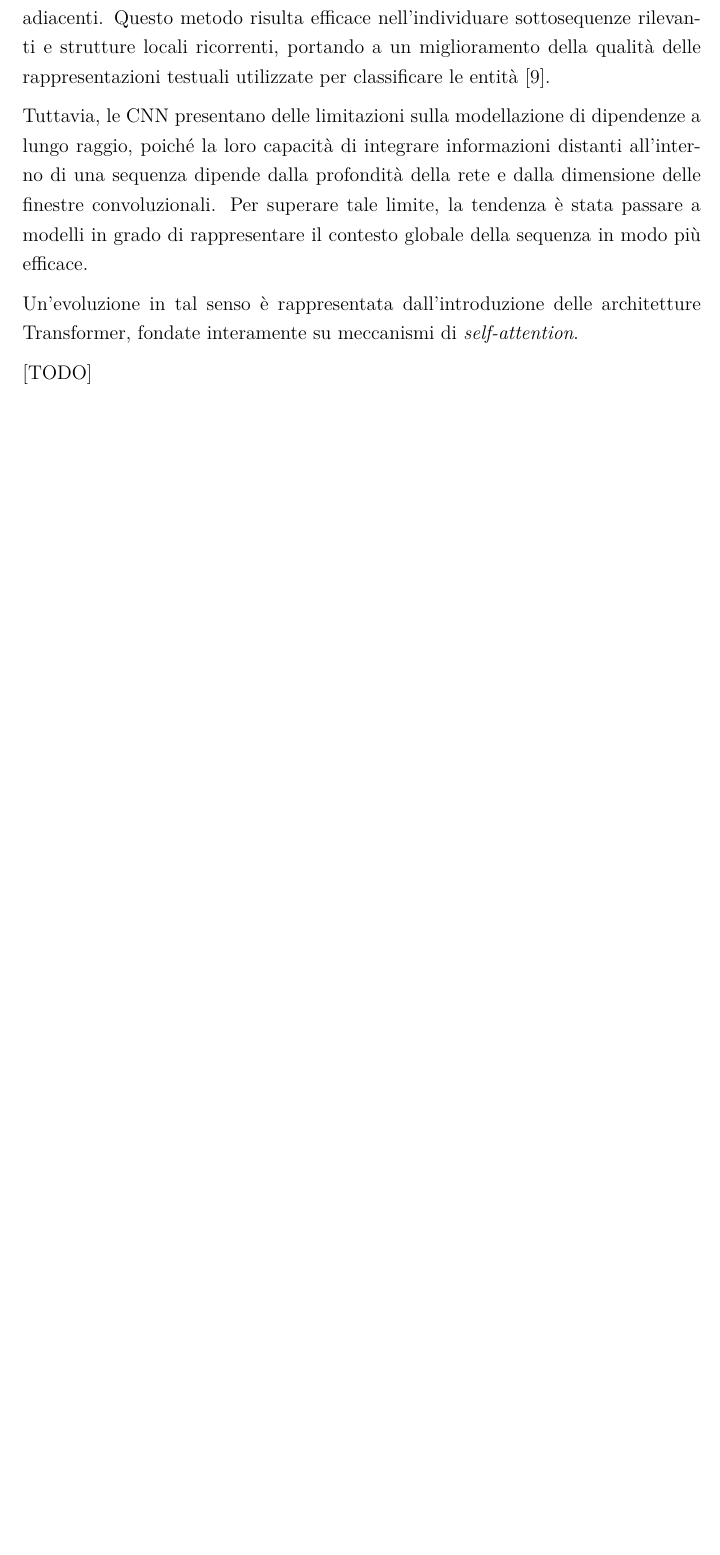
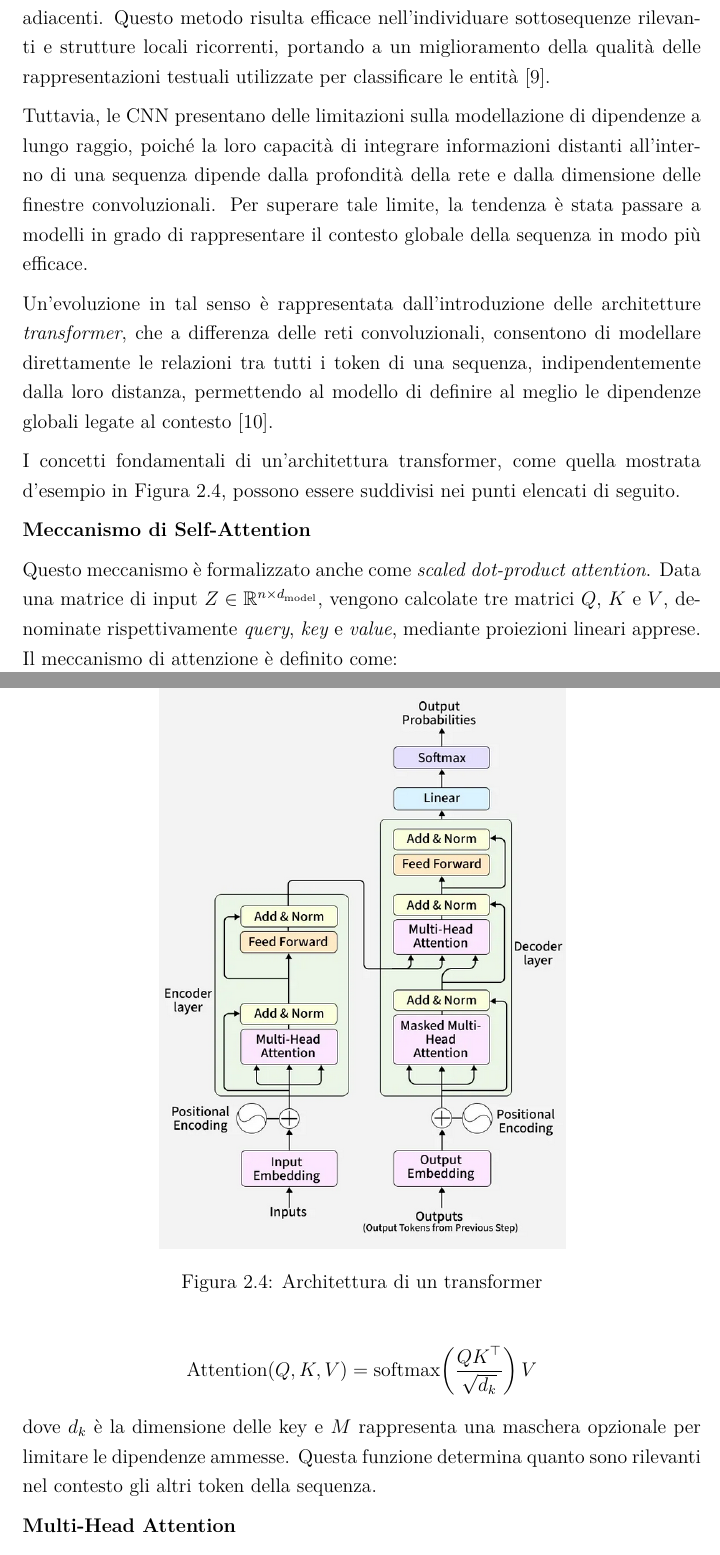
Before and after one commit to grale92/tesi-gravina, a LaTeX document (main.tex, which reads chapters/02_tecnologie.tex, settings/packages.tex): part of page 22 of 45 before the commit and two parts of pages 22 and 23 of 47 after it, the two joined at a grey line, cut so that both start at the same text, the shorter picture padded with empty space. Compiled offline with XeLaTeX; a missing font is replaced by an installed copy or a similar font.

Commit message:
chapter 2 writing

```diff
--- a/chapters/02_tecnologie.tex
+++ b/chapters/02_tecnologie.tex
@@ -216,6 +216,26 @@ Tra i primi approcci di reti neurali applicati alla NER è possibile individuare
 
 Tuttavia, le CNN presentano delle limitazioni sulla modellazione di dipendenze a lungo raggio, poiché la loro capacità di integrare informazioni distanti all'interno di una sequenza dipende dalla profondità della rete e dalla dimensione delle finestre convoluzionali. Per superare tale limite, la tendenza è stata passare a modelli in grado di rappresentare il contesto globale della sequenza in modo più efficace.
 
-Un'evoluzione in tal senso è rappresentata dall'introduzione delle architetture \text{Transformer}, fondate interamente su meccanismi di \textit{self-attention}.
+Un'evoluzione in tal senso è rappresentata dall'introduzione delle architetture \textit{transformer}, che a differenza delle reti convoluzionali, consentono di modellare direttamente le relazioni tra tutti i token di una sequenza, indipendentemente dalla loro distanza, permettendo al modello di definire al meglio le dipendenze globali legate al contesto \cite{vaswani}.
 
-[TODO]
+\begin{figure}[h]
+  \centering
+  \includegraphics[width=0.6\textwidth]{figures/transformer_arch.png}
+  \caption{Architettura di un transformer}
+  \label{fig:transformer_arch}
+\end{figure}
+
+I concetti fondamentali di un'architettura transformer, come quella mostrata d'esempio in Figura~\ref{fig:transformer_arch}, possono essere suddivisi nei punti elencati di seguito.
+
+\textbf{Meccanismo di Self-Attention}
+
+Questo meccanismo è formalizzato anche come \textit{scaled dot-product attention}. Data una matrice di input \( Z \in \mathbb{R}^{n \times d_{\text{model}}} \), vengono calcolate tre matrici $Q$, $K$ e $V$, denominate rispettivamente \textit{query}, \textit{key} e \textit{value}, mediante proiezioni lineari apprese. Il meccanismo di attenzione è definito come:
+
+\[
+\text{Attention}(Q, K, V)
+= \text{softmax}\!\left( \frac{QK^{\top}}{\sqrt{d_k}} \right) V
+\]
+
+dove $d_k$ è la dimensione delle key e $M$ rappresenta una maschera opzionale per limitare le dipendenze ammesse. Questa funzione determina quanto sono rilevanti nel contesto gli altri token della sequenza.
+
+\textbf{Multi-Head Attention}
--- a/settings/packages.tex
+++ b/settings/packages.tex
@@ -22,7 +22,7 @@
 \usepackage{xcolor}
 
 % Formule matematiche
-\usepackage{amsmath}
+\usepackage{amsmath, amssymb}
 
 % Bibliografia
 \usepackage[
```
Also changed, not shown: bibliography/references.bib (+18 -0 lines), figures/transformer_arch.png (added), chapters/02_tecnologie.tex (14 more changed lines).
